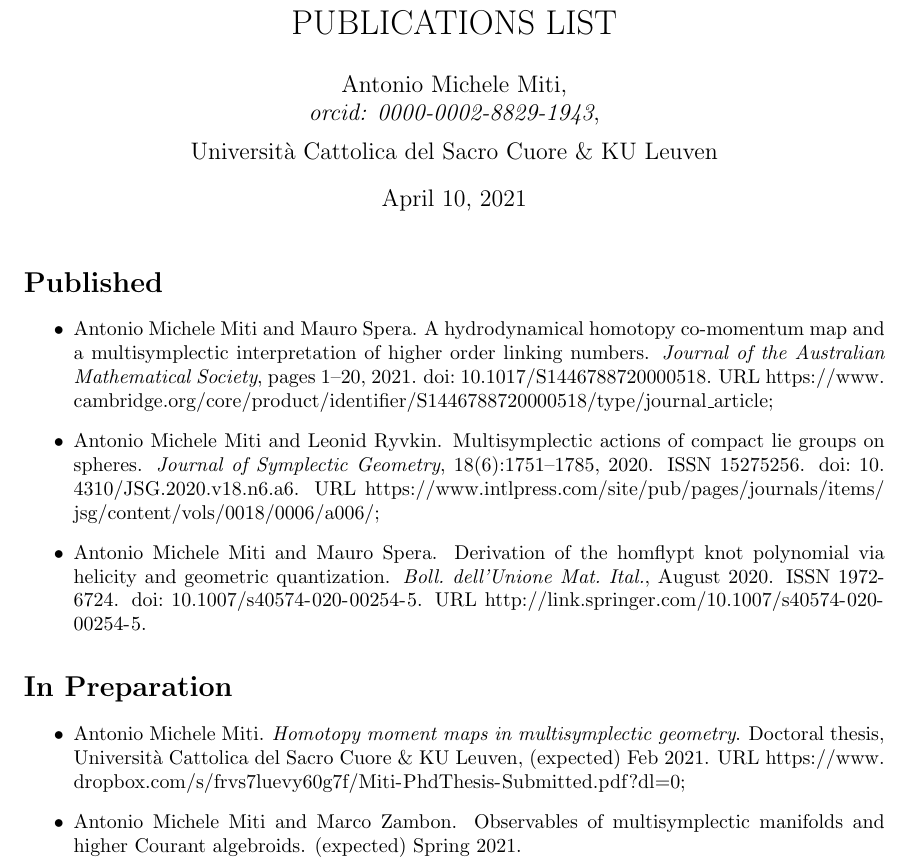
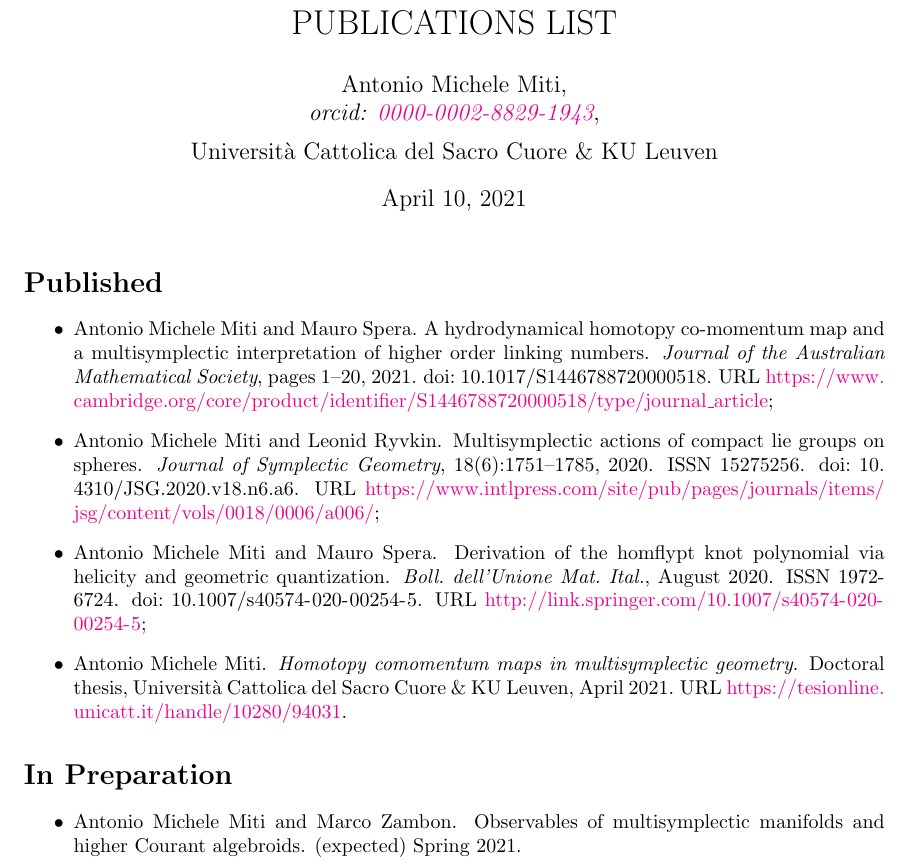
Before and after one commit to MasterToninus/cv, a LaTeX document (data/publications.tex, which reads data/publications.bib): part of the page, cut so that both start at the same text. Compiled offline with pdfLaTeX.

Commit message:
Added thesis link

```diff
--- a/data/publications.bib
+++ b/data/publications.bib
@@ -51,10 +51,10 @@
 	journal      = {(Work in Progress)}
 }
 @phdthesis{Miti2020a,
-	title        = {Homotopy moment maps in multisymplectic geometry},
+	title        = {Homotopy comomentum maps in multisymplectic geometry},
 	author       = {Miti, Antonio Michele},
 	year         = 2021,
-	month        = {(expected) Feb},
-	url          = {https://www.dropbox.com/s/frvs7luevy60g7f/Miti-PhdThesis-Submitted.pdf?dl=0},
+	month        = {April},
+	url          = {https://tesionline.unicatt.it/handle/10280/94031},
 	school       = {Universit{\`{a}} Cattolica del Sacro Cuore {\&} KU Leuven},
 	type         = {Doctoral thesis},
--- a/data/publications.tex
+++ b/data/publications.tex
@@ -7,7 +7,7 @@
 \usepackage{natbib}
 
 \usepackage[hyphens]{url}
-\usepackage[hidelinks]{hyperref}
+\usepackage[hidelinks,colorlinks=true]{hyperref}
 \hypersetup{breaklinks=true}
 \urlstyle{same}
 
@@ -35,7 +35,8 @@
 	  \begin{itemize}
  	   \item \bibentry{Miti2018};
  	   \item \bibentry{Miti2019};
- 	   \item \bibentry{Miti2019a}.
+ 	   \item \bibentry{Miti2019a};
+ 	   \item \bibentry{Miti2020a}.
 	  \end{itemize}
 
 %  \section*{Accepted for Publication}
@@ -55,7 +56,7 @@
 
   \section*{In Preparation}
 	  \begin{itemize}
- 	   \item \bibentry{Miti2020a};
+ 	   %\item \bibentry{Miti2020a};
  	   \item \bibentry{Miti2020}.
 	  \end{itemize}
 
```
Also changed, not shown: data/cv.yaml (+4 -4 lines), data/publications.bib (2 more changed lines).
